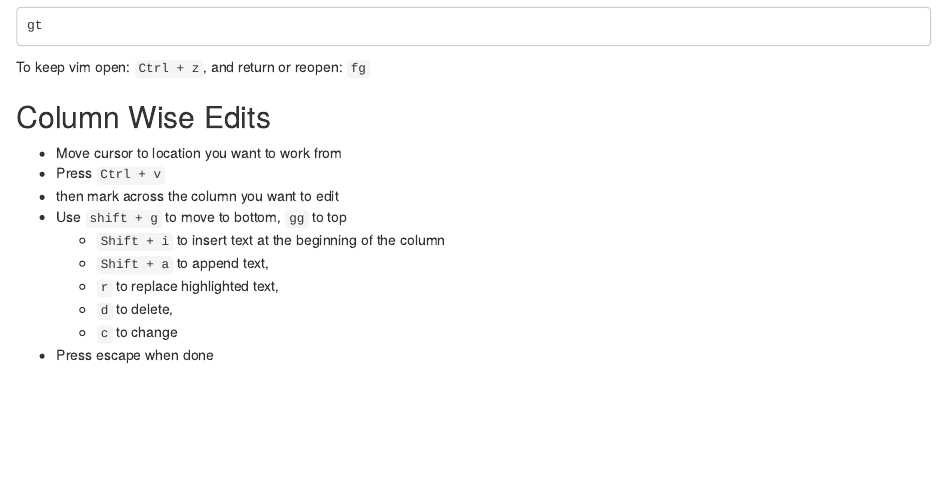
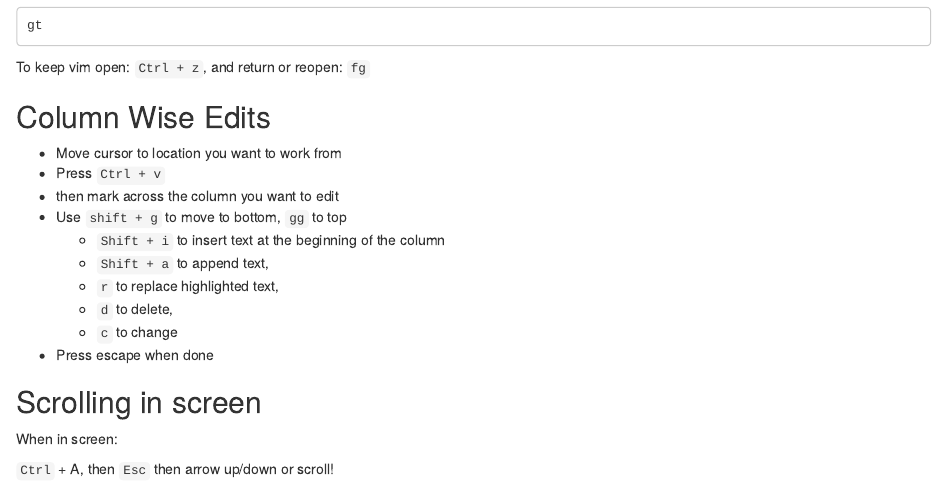
Before and after one commit to ryanpeek/radseq_snakemake, an R Markdown document (vim_notes.Rmd): the page in a window 1100 px wide, from 380 px down. Rendered offline with R 4.5, knitr and Pandoc, with nearby package versions.

Commit message:
update vim notes

```diff
--- a/vim_notes.Rmd
+++ b/vim_notes.Rmd
@@ -45,3 +45,10 @@
     - `d` to delete,
     - `c` to change
   - Press escape when done
+
+
+## Scrolling in screen
+
+When in screen:
+
+`Ctrl` + A, then `Esc` then arrow up/down or scroll!
```
